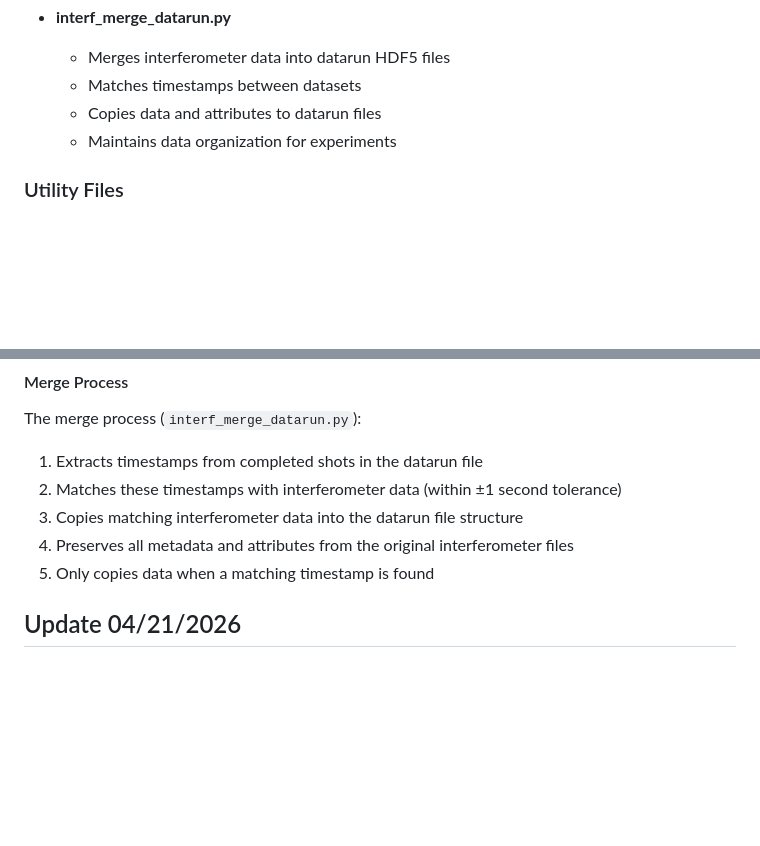
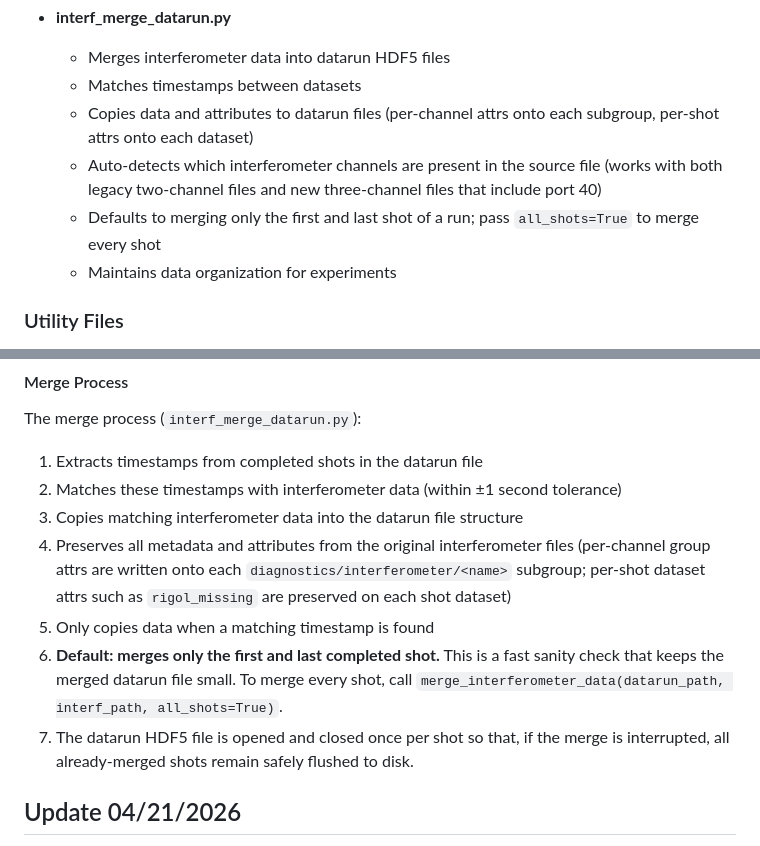
Before and after one commit to BaPSF/bapsf_interferometer, a Markdown page: README.md, 2 parts joined by grey strips. GitHub-like rendering; blank space fills up the shorter version.

```diff
--- a/README.md
+++ b/README.md
@@ -72,7 +72,9 @@ Module works like the following:
 - **interf_merge_datarun.py**
   - Merges interferometer data into datarun HDF5 files
   - Matches timestamps between datasets
-  - Copies data and attributes to datarun files
+  - Copies data and attributes to datarun files (per-channel attrs onto each subgroup, per-shot attrs onto each dataset)
+  - Auto-detects which interferometer channels are present in the source file (works with both legacy two-channel files and new three-channel files that include port 40)
+  - Defaults to merging only the first and last shot of a run; pass `all_shots=True` to merge every shot
   - Maintains data organization for experiments
 
 ### Utility Files
@@ -232,8 +258,10 @@ The merge process (`interf_merge_datarun.py`):
 1. Extracts timestamps from completed shots in the datarun file
 2. Matches these timestamps with interferometer data (within ±1 second tolerance)
 3. Copies matching interferometer data into the datarun file structure
-4. Preserves all metadata and attributes from the original interferometer files
+4. Preserves all metadata and attributes from the original interferometer files (per-channel group attrs are written onto each `diagnostics/interferometer/<name>` subgroup; per-shot dataset attrs such as `rigol_missing` are preserved on each shot dataset)
 5. Only copies data when a matching timestamp is found
+6. **Default: merges only the first and last completed shot.** This is a fast sanity check that keeps the merged datarun file small. To merge every shot, call `merge_interferometer_data(datarun_path, interf_path, all_shots=True)`.
+7. The datarun HDF5 file is opened and closed once per shot so that, if the merge is interrupted, all already-merged shots remain safely flushed to disk.
 
 ## Update 04/21/2026
 
```
Also changed, not shown: other parts of README.md (+26 -2 lines).
